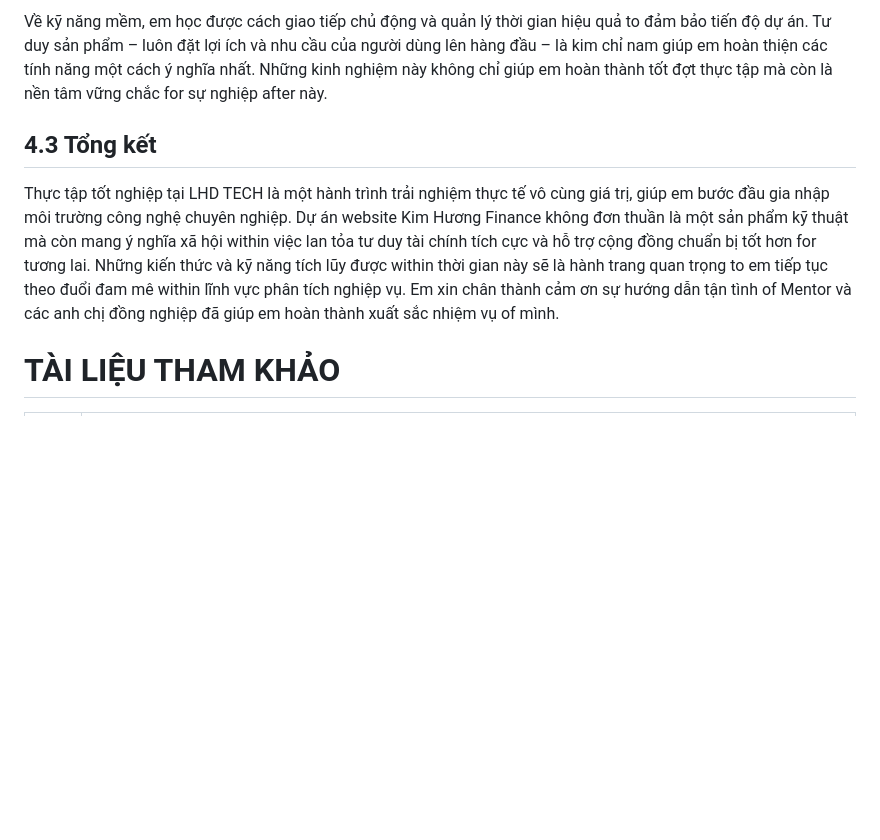
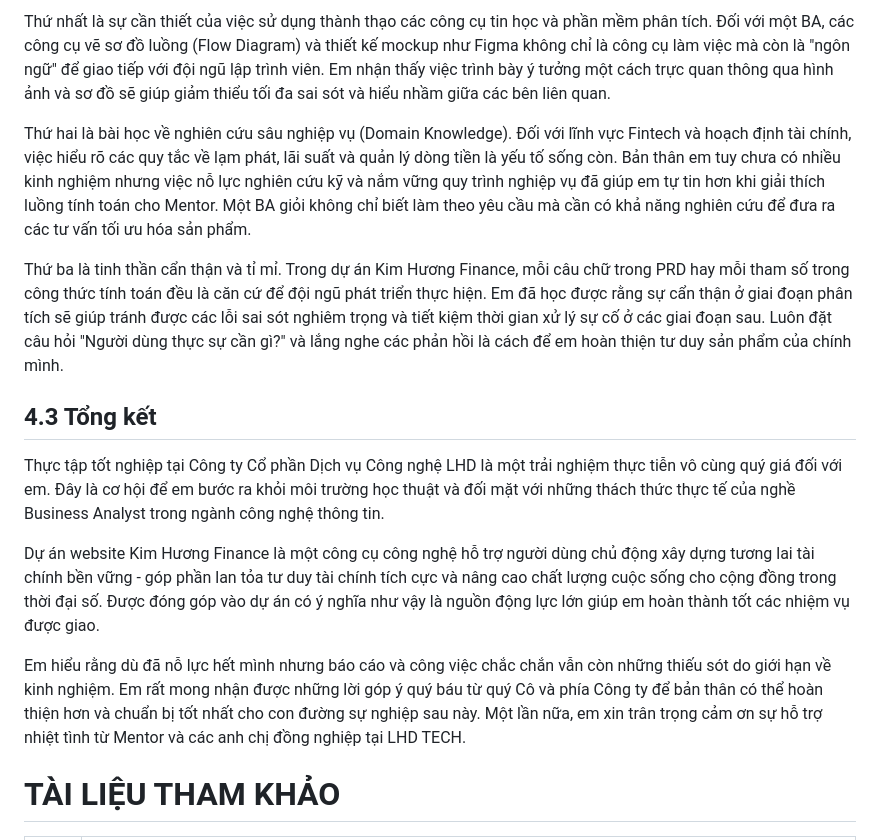
Before and after one commit to Hana-Hasa/PTUDTMDT, a Markdown page: Intership/Báo cáo Thực tập_88214020018_Trần Thị Ngọc Huyền.md, the part around one of its changes. GitHub-like rendering; blank space fills up the shorter version.

```diff
--- a/Intership/Báo cáo Thực tập_88214020018_Trần Thị Ngọc Huyền.md
+++ b/Intership/Báo cáo Thực tập_88214020018_Trần Thị Ngọc Huyền.md
@@ -397,9 +433,17 @@ Kỳ thực tập đã mang lại cho em những bài học quý giá về tầm
 
-Về kỹ năng mềm, em học được cách giao tiếp chủ động và quản lý thời gian hiệu quả to đảm bảo tiến độ dự án. Tư duy sản phẩm – luôn đặt lợi ích và nhu cầu của người dùng lên hàng đầu – là kim chỉ nam giúp em hoàn thiện các tính năng một cách ý nghĩa nhất. Những kinh nghiệm này không chỉ giúp em hoàn thành tốt đợt thực tập mà còn là nền tâm vững chắc for sự nghiệp after này.
+Thứ nhất là sự cần thiết của việc sử dụng thành thạo các công cụ tin học và phần mềm phân tích. Đối với một BA, các công cụ vẽ sơ đồ luồng (Flow Diagram) và thiết kế mockup như Figma không chỉ là công cụ làm việc mà còn là "ngôn ngữ" để giao tiếp với đội ngũ lập trình viên. Em nhận thấy việc trình bày ý tưởng một cách trực quan thông qua hình ảnh và sơ đồ sẽ giúp giảm thiểu tối đa sai sót và hiểu nhầm giữa các bên liên quan.
+
+Thứ hai là bài học về nghiên cứu sâu nghiệp vụ (Domain Knowledge). Đối với lĩnh vực Fintech và hoạch định tài chính, việc hiểu rõ các quy tắc về lạm phát, lãi suất và quản lý dòng tiền là yếu tố sống còn. Bản thân em tuy chưa có nhiều kinh nghiệm nhưng việc nỗ lực nghiên cứu kỹ và nắm vững quy trình nghiệp vụ đã giúp em tự tin hơn khi giải thích luồng tính toán cho Mentor. Một BA giỏi không chỉ biết làm theo yêu cầu mà cần có khả năng nghiên cứu để đưa ra các tư vấn tối ưu hóa sản phẩm.
+
+Thứ ba là tinh thần cẩn thận và tỉ mỉ. Trong dự án Kim Hương Finance, mỗi câu chữ trong PRD hay mỗi tham số trong công thức tính toán đều là căn cứ để đội ngũ phát triển thực hiện. Em đã học được rằng sự cẩn thận ở giai đoạn phân tích sẽ giúp tránh được các lỗi sai sót nghiêm trọng và tiết kiệm thời gian xử lý sự cố ở các giai đoạn sau. Luôn đặt câu hỏi "Người dùng thực sự cần gì?" và lắng nghe các phản hồi là cách để em hoàn thiện tư duy sản phẩm của chính mình.
 
 ## 4.3 Tổng kết
 
-Thực tập tốt nghiệp tại LHD TECH là một hành trình trải nghiệm thực tế vô cùng giá trị, giúp em bước đầu gia nhập môi trường công nghệ chuyên nghiệp. Dự án website Kim Hương Finance không đơn thuần là một sản phẩm kỹ thuật mà còn mang ý nghĩa xã hội within việc lan tỏa tư duy tài chính tích cực và hỗ trợ cộng đồng chuẩn bị tốt hơn for tương lai. Những kiến thức và kỹ năng tích lũy được within thời gian này sẽ là hành trang quan trọng to em tiếp tục theo đuổi đam mê within lĩnh vực phân tích nghiệp vụ. Em xin chân thành cảm ơn sự hướng dẫn tận tình of Mentor và các anh chị đồng nghiệp đã giúp em hoàn thành xuất sắc nhiệm vụ of mình.
+Thực tập tốt nghiệp tại Công ty Cổ phần Dịch vụ Công nghệ LHD là một trải nghiệm thực tiễn vô cùng quý giá đối với em. Đây là cơ hội để em bước ra khỏi môi trường học thuật và đối mặt với những thách thức thực tế của nghề Business Analyst trong ngành công nghệ thông tin.
+
+Dự án website Kim Hương Finance là một công cụ công nghệ hỗ trợ người dùng chủ động xây dựng tương lai tài chính bền vững - góp phần lan tỏa tư duy tài chính tích cực và nâng cao chất lượng cuộc sống cho cộng đồng trong thời đại số. Được đóng góp vào dự án có ý nghĩa như vậy là nguồn động lực lớn giúp em hoàn thành tốt các nhiệm vụ được giao.
+
+Em hiểu rằng dù đã nỗ lực hết mình nhưng báo cáo và công việc chắc chắn vẫn còn những thiếu sót do giới hạn về kinh nghiệm. Em rất mong nhận được những lời góp ý quý báu từ quý Cô và phía Công ty để bản thân có thể hoàn thiện hơn và chuẩn bị tốt nhất cho con đường sự nghiệp sau này. Một lần nữa, em xin trân trọng cảm ơn sự hỗ trợ nhiệt tình từ Mentor và các anh chị đồng nghiệp tại LHD TECH.
 
 # TÀI LIỆU THAM KHẢO
 
```
Also changed, not shown: other parts of Intership/Báo cáo Thực tập_88214020018_Trần Thị Ngọc Huyền.md (+61 -25 lines).
